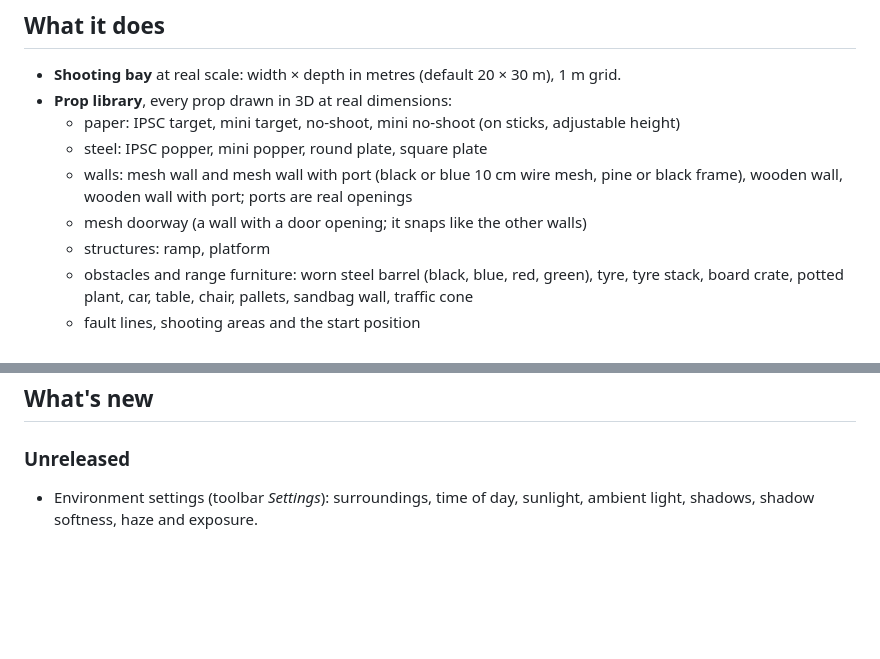
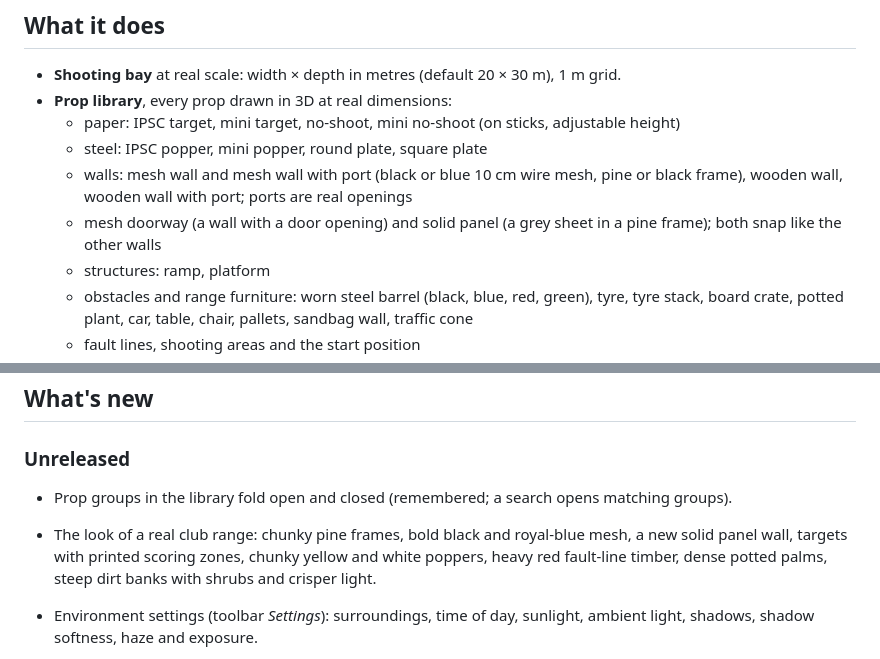
Before and after one commit to jozeta/Dynamic-Stagebuilder, a Markdown page: README.md, 2 parts joined by grey strips. Rendered like a GitHub page; blank space fills up the shorter version.

```diff
--- a/README.md
+++ b/README.md
@@ -20,7 +20,8 @@ training, and want a clear briefing sheet without drawing the map by hand.
   - steel: IPSC popper, mini popper, round plate, square plate
   - walls: mesh wall and mesh wall with port (black or blue 10 cm wire mesh, pine or black frame),
     wooden wall, wooden wall with port; ports are real openings
-  - mesh doorway (a wall with a door opening; it snaps like the other walls)
+  - mesh doorway (a wall with a door opening) and solid panel (a grey sheet in a pine frame);
+    both snap like the other walls
   - structures: ramp, platform
   - obstacles and range furniture: worn steel barrel (black, blue, red, green), tyre, tyre stack,
     board crate, potted plant, car, table, chair, pallets, sandbag wall, traffic cone
@@ -55,6 +56,11 @@ not supported: below 768 px wide the app asks you to use a larger screen. Englis
 ## What's new
 
 ### Unreleased
+
+- Prop groups in the library fold open and closed (remembered; a search opens matching groups).
+- The look of a real club range: chunky pine frames, bold black and royal-blue mesh, a new
+  solid panel wall, targets with printed scoring zones, chunky yellow and white poppers, heavy
+  red fault-line timber, dense potted palms, steep dirt banks with shrubs and crisper light.
 
 - Environment settings (toolbar *Settings*): surroundings, time of day, sunlight, ambient light,
   shadows, shadow softness, haze and exposure.
```
Also changed, not shown: other parts of README.md (+6 -5 lines), CHANGELOG.md (+10 -0 lines), docs/screenshots/editor-outdoor.png, docs/screenshots/shooters-eye.png, 1 other file.
